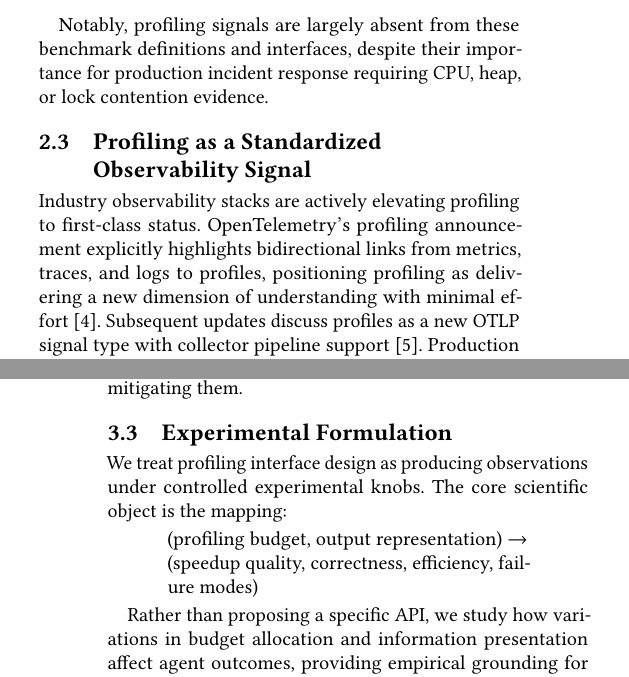
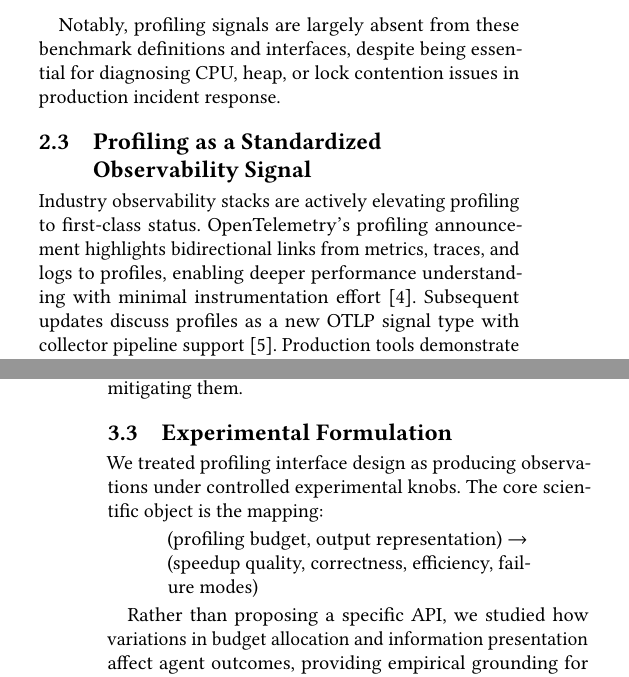
Before and after one commit to yunwei37/agent-profile-interface, a LaTeX paper (aiops26-template.tex): two parts of the columns of pages 2 and 3 of 5, joined at a grey line, cut so that both start at the same text. Compiled offline with pdfLaTeX.

Commit message:
Refine language and tense in the budgeted profiling study paper draft

```diff
--- a/aiops26-template.tex
+++ b/aiops26-template.tex
@@ -18,7 +18,7 @@ Large Language Model (LLM)-based agents have emerged as promising solutions for
 
 In this paper, we systematically study how profiling tool interfaces should be presented to LLM software-engineering agents, specifically addressing the challenges of cost-awareness, information overload, and robustness under constrained execution budgets. Using the SWE-fficiency benchmark~\cite{swefficiency}, we conducted controlled experiments evaluating: (1) whether budget-controlled profiling improves agents' capability to localize and repair performance bottlenecks, (2) how various representations of profiling data (top-K summaries, hierarchical call-stacks, differential profiles) affect agents' reasoning effectiveness, and (3) how profiling budget affects the cost-benefit trade-off in diagnostic accuracy.
 
-Our results show that agent performance is highly sensitive to profiling interface design. Providing structured profiling improved the overall speedup ratio from [XX\%] to [YY\%], while naive raw-profiling data degraded accuracy by [ZZ\%] compared to the no-profiling baseline. We identified characteristic failure modes including profiling overuse in [WW\%] of failed cases and misattribution of causality. Based on these findings, we establish design principles for profiling interfaces that balance information quality, agent cognitive load, and budget constraints.
+Our results show that agent performance is highly sensitive to profiling interface design. Providing structured profiling improved the overall speedup ratio from [XX\%] to [YY\%], while naive raw-profiling data degraded accuracy by [ZZ\%] compared to the no-profiling baseline. We identified characteristic failure modes including profiling overuse in [WW\%] of failed cases and misattribution of causality. Based on these findings, we established design principles for profiling interfaces that balance information quality, agent cognitive load, and budget constraints.
 \end{abstract}
 
 \begin{document}
@@ -67,11 +67,11 @@ The AIOps and root cause analysis (RCA) literature has developed its own evaluat
 
 \textbf{OpenRCA}~\cite{openrca} similarly frames telemetry modalities around KPI time series, trace graphs, and log text.
 
-Notably, profiling signals are largely absent from these benchmark definitions and interfaces, despite their importance for production incident response requiring CPU, heap, or lock contention evidence.
+Notably, profiling signals are largely absent from these benchmark definitions and interfaces, despite being essential for diagnosing CPU, heap, or lock contention issues in production incident response.
 
 \subsection{Profiling as a Standardized Observability Signal}
 
-Industry observability stacks are actively elevating profiling to first-class status. OpenTelemetry's profiling announcement explicitly highlights bidirectional links from metrics, traces, and logs to profiles, positioning profiling as delivering a new dimension of understanding with minimal effort~\cite{otel-profiling}. Subsequent updates discuss profiles as a new OTLP signal type with collector pipeline support~\cite{otel-state-profiling}. Production tools demonstrate trace-profile correlation mechanisms using eBPF-based approaches that capture trace IDs and embed flame graphs per span~\cite{polar-signals}.
+Industry observability stacks are actively elevating profiling to first-class status. OpenTelemetry's profiling announcement highlights bidirectional links from metrics, traces, and logs to profiles, enabling deeper performance understanding with minimal instrumentation effort~\cite{otel-profiling}. Subsequent updates discuss profiles as a new OTLP signal type with collector pipeline support~\cite{otel-state-profiling}. Production tools demonstrate trace-profile correlation mechanisms using eBPF-based approaches that capture trace IDs and embed flame graphs per span~\cite{polar-signals}.
 
 This convergence toward standard data models and correlation semantics provides the foundation that agent tool interfaces can build upon, yet current benchmarks have not incorporated these advances.
 
@@ -100,13 +100,13 @@ Agents may misuse profiling capabilities by invoking them excessively, misinterp
 
 \subsection{Experimental Formulation}
 
-We treat profiling interface design as producing observations under controlled experimental knobs. The core scientific object is the mapping:
+We treated profiling interface design as producing observations under controlled experimental knobs. The core scientific object is the mapping:
 
 \begin{quote}
 (profiling budget, output representation) $\rightarrow$ (speedup quality, correctness, efficiency, failure modes)
 \end{quote}
 
-Rather than proposing a specific API, we study how variations in budget allocation and information presentation affect agent outcomes, providing empirical grounding for future interface standardization.
+Rather than proposing a specific API, we studied how variations in budget allocation and information presentation affect agent outcomes, providing empirical grounding for future interface standardization.
 
 \section{Research Questions}
 
```
Also changed, not shown: aiops26-template.tex (6 more changed lines).
